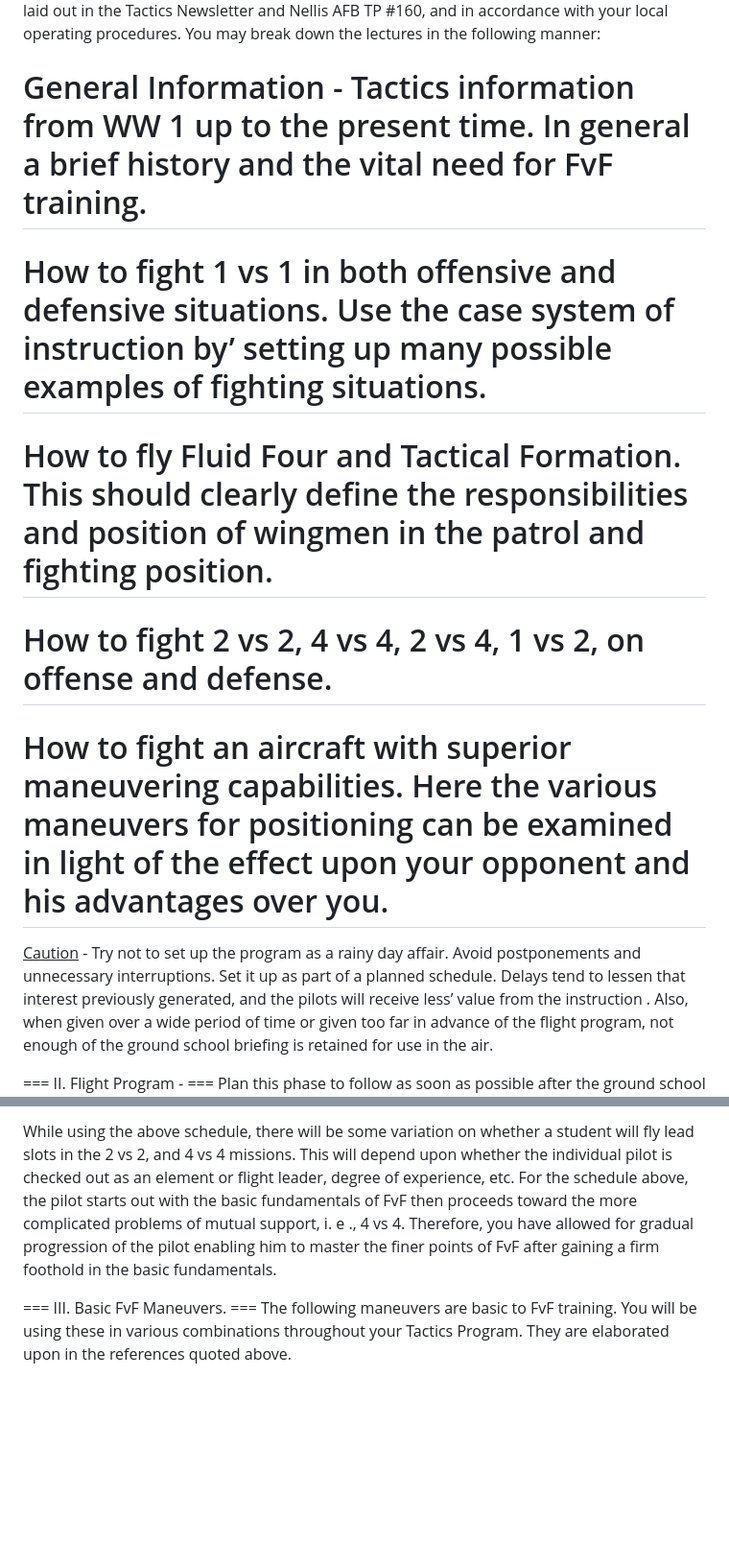
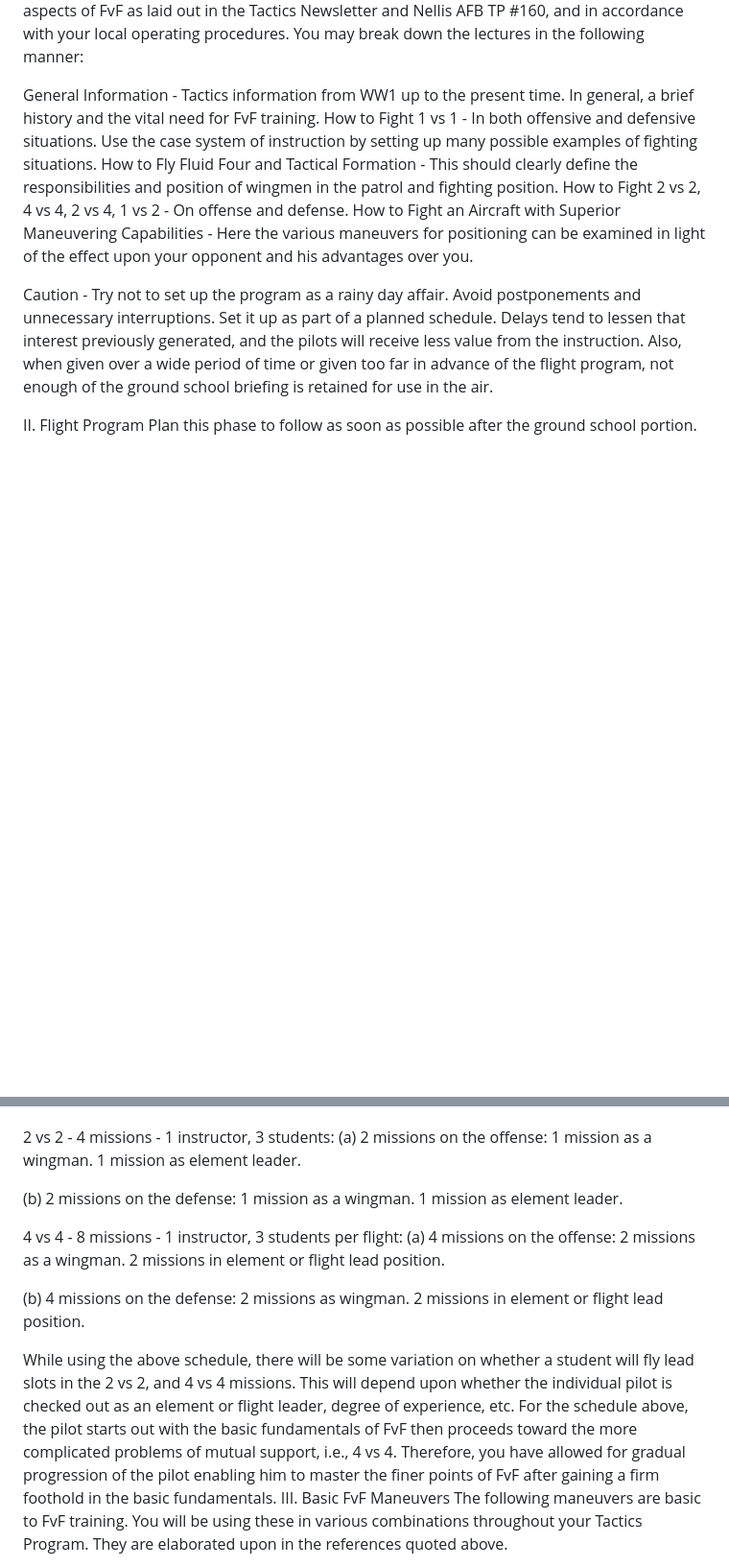
Before and after one commit to IsidoreLands/FighterTraining, a Markdown page: Works of John Boyd/A Proposed Plan for Fighter vs Fighter Training/fighter_vs_fighter_training.md, 2 parts joined by grey strips. Shown at 96% size. Rendered like a GitHub page; blank space fills up the shorter version.

```diff
--- a/Works of John Boyd/A Proposed Plan for Fighter vs Fighter Training/fighter_vs_fighter_training.md
+++ b/Works of John Boyd/A Proposed Plan for Fighter vs Fighter Training/fighter_vs_fighter_training.md
@@ -7,13 +6,14 @@ The demand for a previous issue of our Fighter Weapons News Letter which was dev
 This should include about six hours covering all aspects of FvF as laid out in the Tactics Newsletter and Nellis AFB TP #160, and in accordance with your local operating procedures. You may break down the lectures in the following manner:
 
-# General Information - Tactics information from WW 1 up to the present time. In general a brief history and the vital need for FvF training.
-# How to fight 1 vs 1 in both offensive and defensive situations. Use the case system of instruction by’ setting up many possible examples of fighting situations.
-# How to fly Fluid Four and Tactical Formation. This should clearly define the responsibilities and position of wingmen in the patrol and fighting position.
-# How to fight 2 vs 2, 4 vs 4, 2 vs 4, 1 vs 2, on offense and defense.
-# How to fight an aircraft with superior maneuvering capabilities. Here the various maneuvers for positioning can be examined in light of the effect upon your opponent and his advantages over you.
+General Information - Tactics information from WW1 up to the present time. In general, a brief history and the vital need for FvF training.
+How to Fight 1 vs 1 - In both offensive and defensive situations. Use the case system of instruction by setting up many possible examples of fighting situations.
+How to Fly Fluid Four and Tactical Formation - This should clearly define the responsibilities and position of wingmen in the patrol and fighting position.
+How to Fight 2 vs 2, 4 vs 4, 2 vs 4, 1 vs 2 - On offense and defense.
+How to Fight an Aircraft with Superior Maneuvering Capabilities - Here the various maneuvers for positioning can be examined in light of the effect upon your opponent and his advantages over you.
 
-<u>Caution</u> - Try not to set up the program as a rainy day affair. Avoid postponements and unnecessary interruptions. Set it up as part of a planned schedule. Delays tend to lessen that interest previously generated, and the pilots will receive less’ value from the instruction . Also, when given over a wide period of time or given too far in advance of the flight program, not enough of the ground school briefing is retained for use in the air.
 
-=== II. Flight Program - ===
+Caution - Try not to set up the program as a rainy day affair. Avoid postponements and unnecessary interruptions. Set it up as part of a planned schedule. Delays tend to lessen that interest previously generated, and the pilots will receive less value from the instruction. Also, when given over a wide period of time or given too far in advance of the flight program, not enough of the ground school briefing is retained for use in the air.
+
+II. Flight Program
 Plan this phase to follow as soon as possible after the ground school portion.
 
@@ -41,6 +28,35 @@ Plan this phase to follow as soon as possible after the ground school portion.
 
-While using the above schedule, there will be some variation on whether a student will fly lead slots in the 2 vs 2, and 4 vs 4 missions. This will depend upon whether the individual pilot is checked out as an element or flight leader, degree of experience, etc. For the schedule above, the pilot starts out with the basic fundamentals of FvF then proceeds toward the more complicated problems of mutual support, i. e ., 4 vs 4. Therefore, you have allowed for gradual progression of the pilot enabling him to master the finer points of FvF after gaining a firm foothold in the basic fundamentals.
 
-=== III. Basic FvF Maneuvers. ===
+2 vs 2 - 4 missions - 1 instructor, 3 students:
+(a) 2 missions on the offense:
+1 mission as a wingman.
+1 mission as element leader.
+
+
+(b) 2 missions on the defense:
+1 mission as a wingman.
+1 mission as element leader.
+
+
+
+
+4 vs 4 - 8 missions - 1 instructor, 3 students per flight:
+(a) 4 missions on the offense:
+2 missions as a wingman.
+2 missions in element or flight lead position.
+
+
+(b) 4 missions on the defense:
+2 missions as wingman.
+2 missions in element or flight lead position.
+
+
+
+
+
+
+
+While using the above schedule, there will be some variation on whether a student will fly lead slots in the 2 vs 2, and 4 vs 4 missions. This will depend upon whether the individual pilot is checked out as an element or flight leader, degree of experience, etc. For the schedule above, the pilot starts out with the basic fundamentals of FvF then proceeds toward the more complicated problems of mutual support, i.e., 4 vs 4. Therefore, you have allowed for gradual progression of the pilot enabling him to master the finer points of FvF after gaining a firm foothold in the basic fundamentals.
+III. Basic FvF Maneuvers
 The following maneuvers are basic to FvF training. You will be using these in various combinations throughout your Tactics Program. They are elaborated upon in the references quoted above.
 
```
Also changed, not shown: other parts of Works of John Boyd/A Proposed Plan for Fighter vs Fighter Training/fighter_vs_fighter_training.md (+96 -73 lines).
